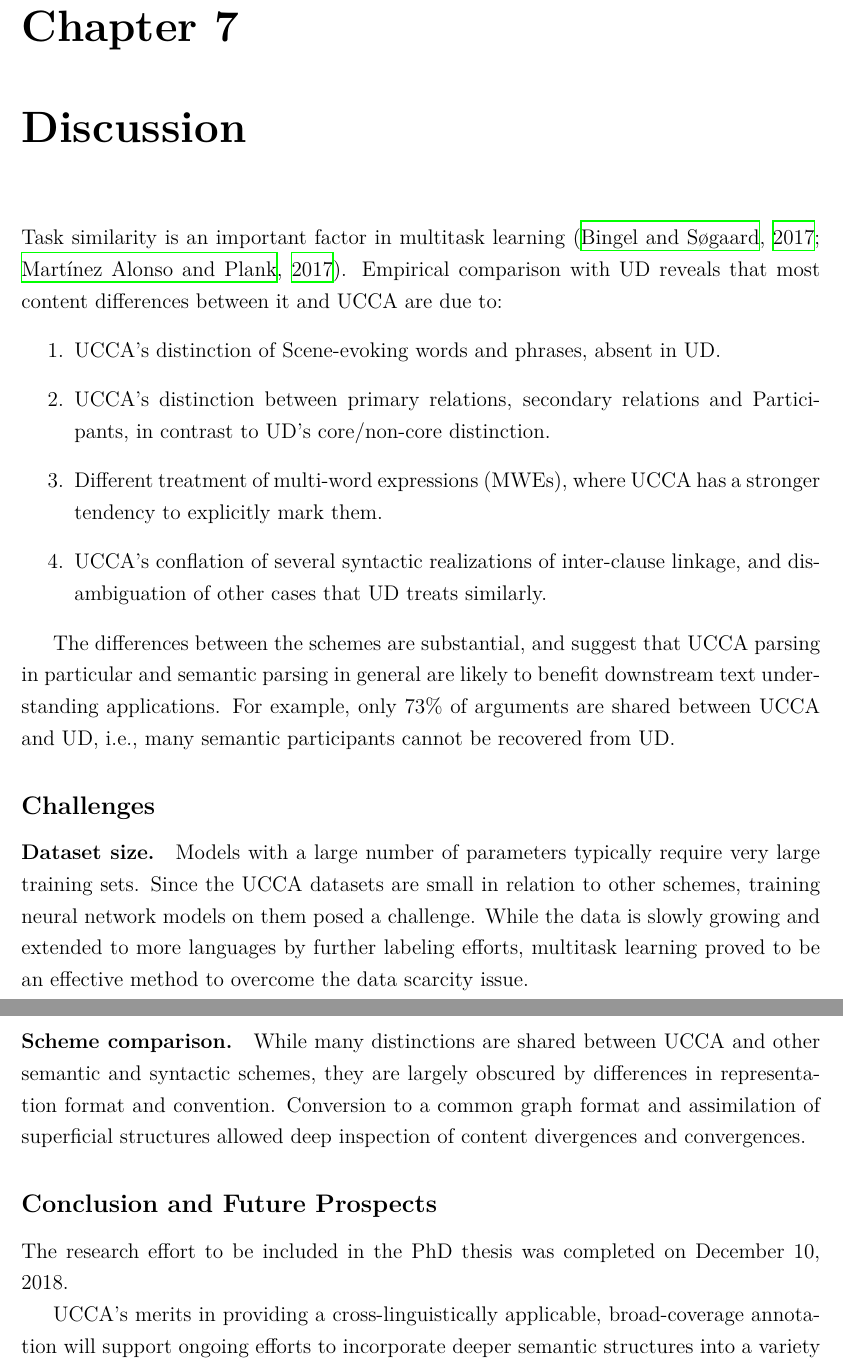
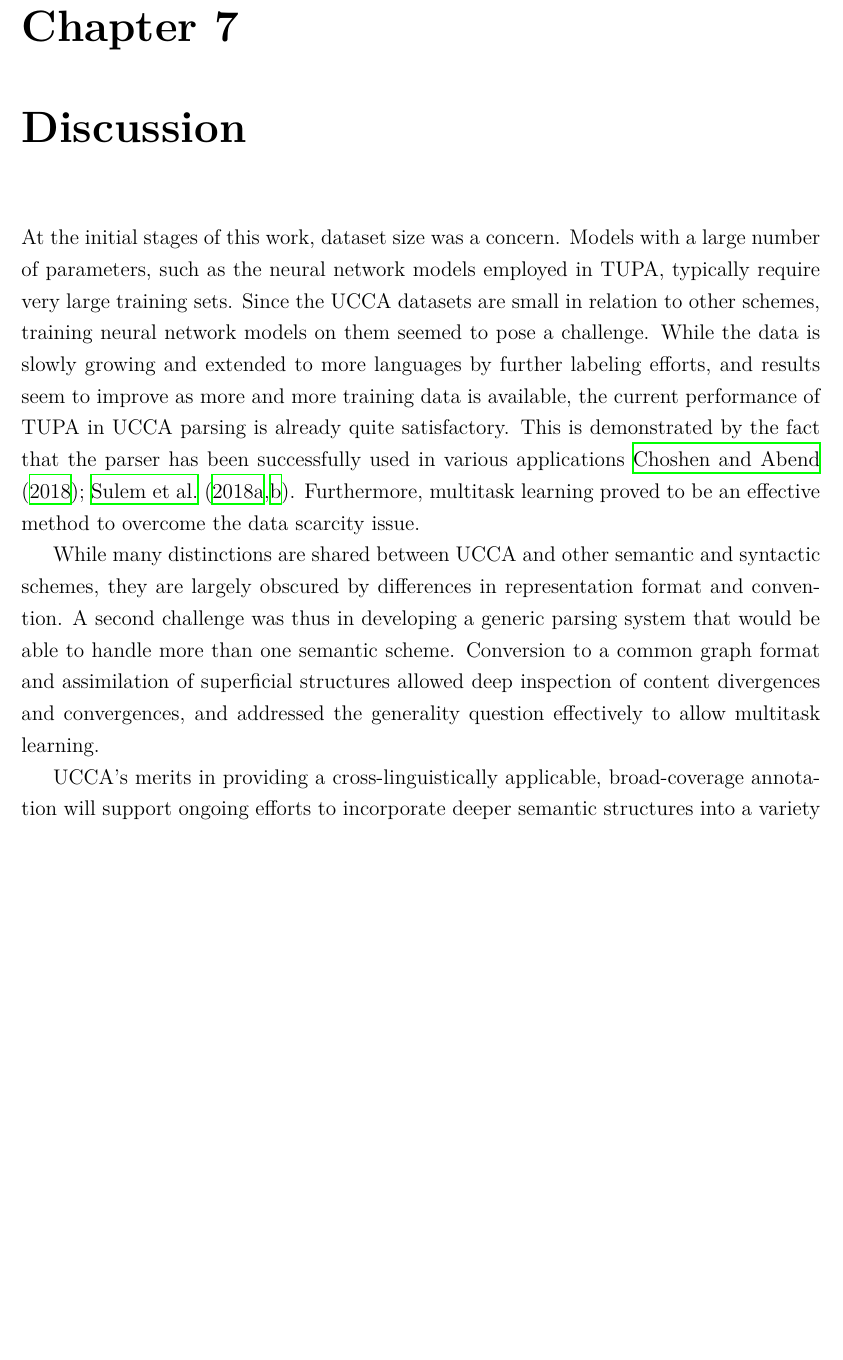
Before and after one commit to danielhers/phd, a LaTeX thesis (thesis.tex): two parts of pages 66 and 67 of 88 before the commit and part of page 66 of 87 after it, the two joined at a grey line, cut so that both start at the same text, the shorter picture padded with empty space. Compiled offline with XeLaTeX.

Commit message:
Discussion

```diff
--- a/thesis.tex
+++ b/thesis.tex
@@ -547,45 +547,27 @@ and another for remote edges
 
 \chapter{Discussion}
 
-Task similarity is an important factor in multitask learning
-\citep{E17-2026,E17-1005}.
-Empirical comparison with UD reveals that most content differences between it and UCCA are due to:
-  \begin{enumerate}
-      \item UCCA's distinction of Scene-evoking words and phrases, absent in UD.
-      \item UCCA's distinction between primary relations, secondary relations
-        and Participants, in contrast to UD's core/non-core distinction.
-      \item Different treatment of multi-word expressions (MWEs),
-        where UCCA has a stronger tendency to explicitly mark them.
-      \item UCCA's conflation of several syntactic realizations of inter-clause linkage,
-        and disambiguation of other cases that UD treats similarly.
-   \end{enumerate}
-
-  The differences between the schemes are substantial, and suggest that
-  UCCA parsing in particular and semantic parsing in general are likely to benefit
-  downstream text understanding applications.
-  For example, only 73\% of arguments are shared between UCCA and UD,
-  i.e., many semantic participants cannot be recovered from UD.
-
-\subsection*{Challenges}
-
-\paragraph{Dataset size.}
-Models with a large number of parameters typically require very large
-training sets.
+At the initial stages of this work, dataset size was a concern.
+Models with a large number of parameters,
+such as the neural network models employed in TUPA,
+typically require very large training sets.
 Since the UCCA datasets are small in relation to other schemes,
-training neural network models on them posed a challenge.
+training neural network models on them seemed to pose a challenge.
 While the data is slowly growing and extended to more languages by further labeling efforts,
+and results seem to improve as more and more training data is available,
+the current performance of TUPA in UCCA parsing is already quite satisfactory.
+This is demonstrated by the fact that the parser has been successfully used in
+various applications \cite{choshen2018reference,sulem2018semantic,sulem2018simple}.
+Furthermore,
 multitask learning proved to be an effective method to overcome the data scarcity issue.
 
-\paragraph{Scheme comparison.}
 While many distinctions are shared between UCCA and other semantic and syntactic schemes,
 they are largely obscured by differences in representation format and convention.
+A second challenge was thus in developing a generic parsing system that would be able
+to handle more than one semantic scheme.
 Conversion to a common graph format and assimilation of superficial structures
-allowed deep inspection of content divergences and convergences.
-
-
-\subsection*{Conclusion and Future Prospects}
-
-The research effort to be included in the PhD thesis was completed on December 10, 2018.
+allowed deep inspection of content divergences and convergences,
+and addressed the generality question effectively to allow multitask learning.
 
 UCCA's merits in providing a cross-linguistically applicable,
 broad-coverage annotation will support ongoing efforts to incorporate deeper
```
